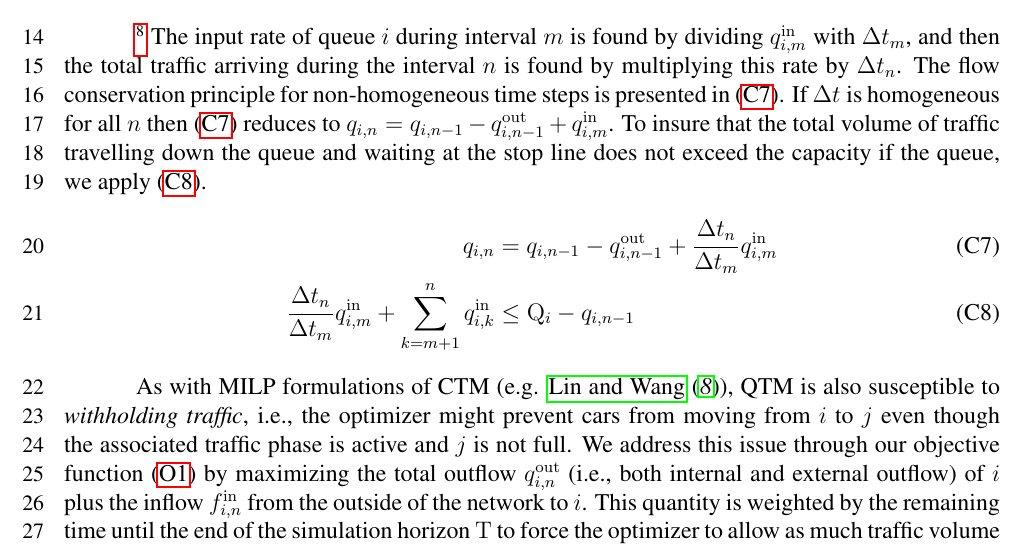
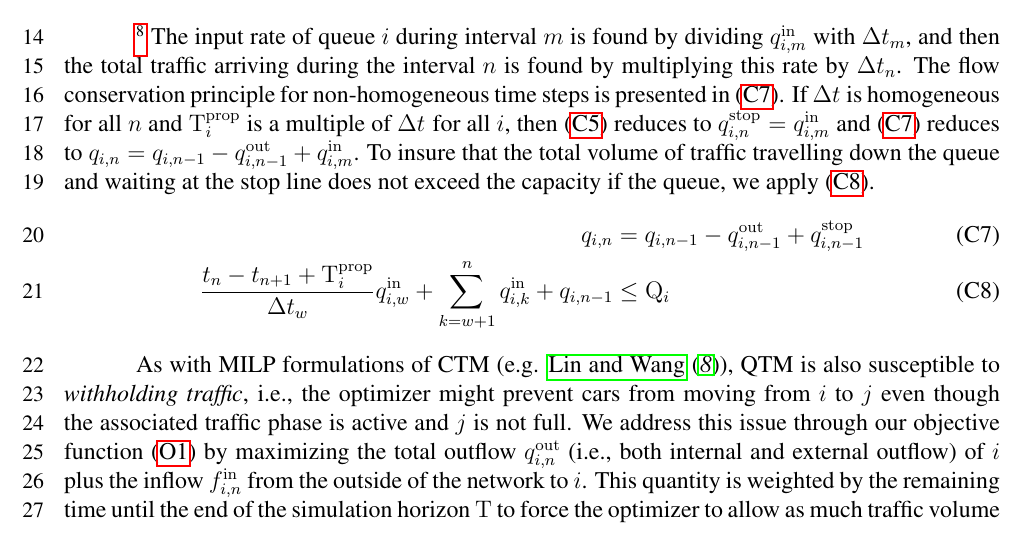
Before and after one commit to iainguilliard/QTM_Traffic_Model, a LaTeX document (TRB_paper/TRB_qtm_paper.tex, which reads TRB_paper/tex/Model.tex): part of page 6 of 17, cut so that both start at the same text. Compiled offline with pdfLaTeX; a LaTeX package or settings file that is missing is left out.

Commit message:
Updated with new q_stop calculation (C5) and Q_MAX constraint (C8)

```diff
--- a/TRB_paper/tex/Model.tex
+++ b/TRB_paper/tex/Model.tex
@@ -212,7 +217,9 @@ $\qin[m]{i}$ with $\DT[m]$, and then the total traffic arriving during the
 interval $n$ is found by multiplying this rate by $\DT$.
 %
 The flow conservation principle for non-homogeneous time steps is presented in
-\eqref{c:qUpdate}. If \DT[] is homogeneous for all $n$ then \eqref{c:qUpdate}
+\eqref{c:qUpdate}. If \DT[] is homogeneous for all $n$ and \QDELAY{i}
+is a multiple of \DT[] for all $i$, then \eqref{def:qstop}
+reduces to $\qstop{i} = \qin[m]{i}$ and \eqref{c:qUpdate}
 reduces to $\q{i} = \q[n-1]{i} - \qout[n-1]{i} + \qin[m]{i}$.
 %
 To insure that the total volume of traffic travelling down the queue and waiting
@@ -221,11 +228,11 @@ apply~\eqref{c:10}.
 %
 \begin{cAlign}
 %
-\q{i} &= \q[n-1]{i} - \qout[n-1]{i} + \frac{\DT[n]}{\DT[m]}\qin[m]{i}
+\q{i} &= \q[n-1]{i} - \qout[n-1]{i} + \qstop[n-1]{i}
 \tagconstrain{c:qUpdate}\\
 %
-\frac{\DT[n]}{\DT[m]}\qin[m]{i}  + \sum \limits_{k=m+1}^n \qin[k]{i} &\le
-\QMAX{i} - \q[n-1]{i} \tagconstrain{c:10}
+\frac{\tn - \tn[n+1] + \QDELAY{i}}{\DT[w]}\qin[w]{i}  + \sum \limits_{k=w+1}^n \qin[k]{i}
++ \q[n-1]{i}&\le \QMAX{i} \tagconstrain{c:10}
 %
 \end{cAlign}
 
```
Also changed, not shown: TRB_paper/tex/Model.tex (5 more changed lines).
